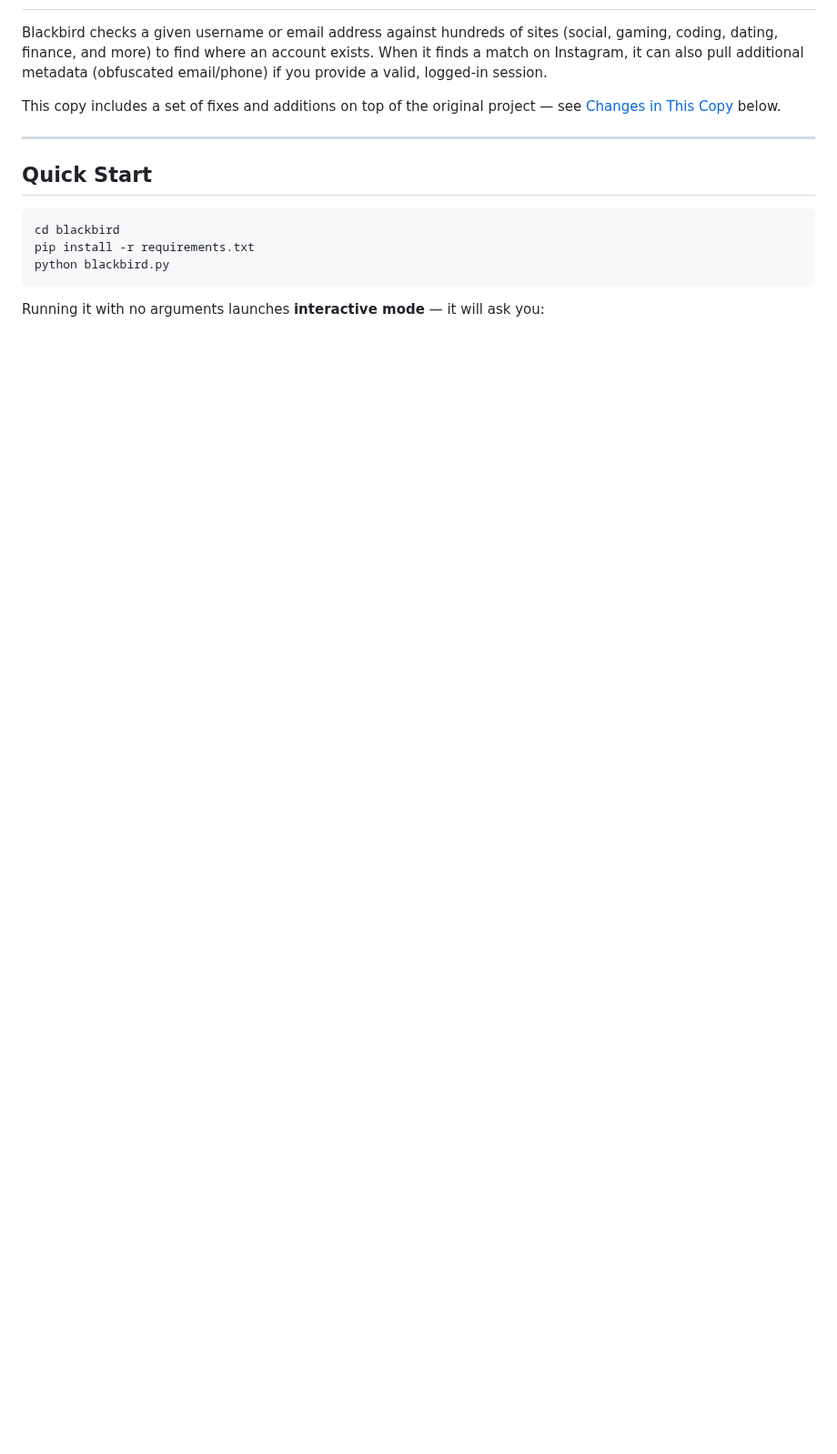
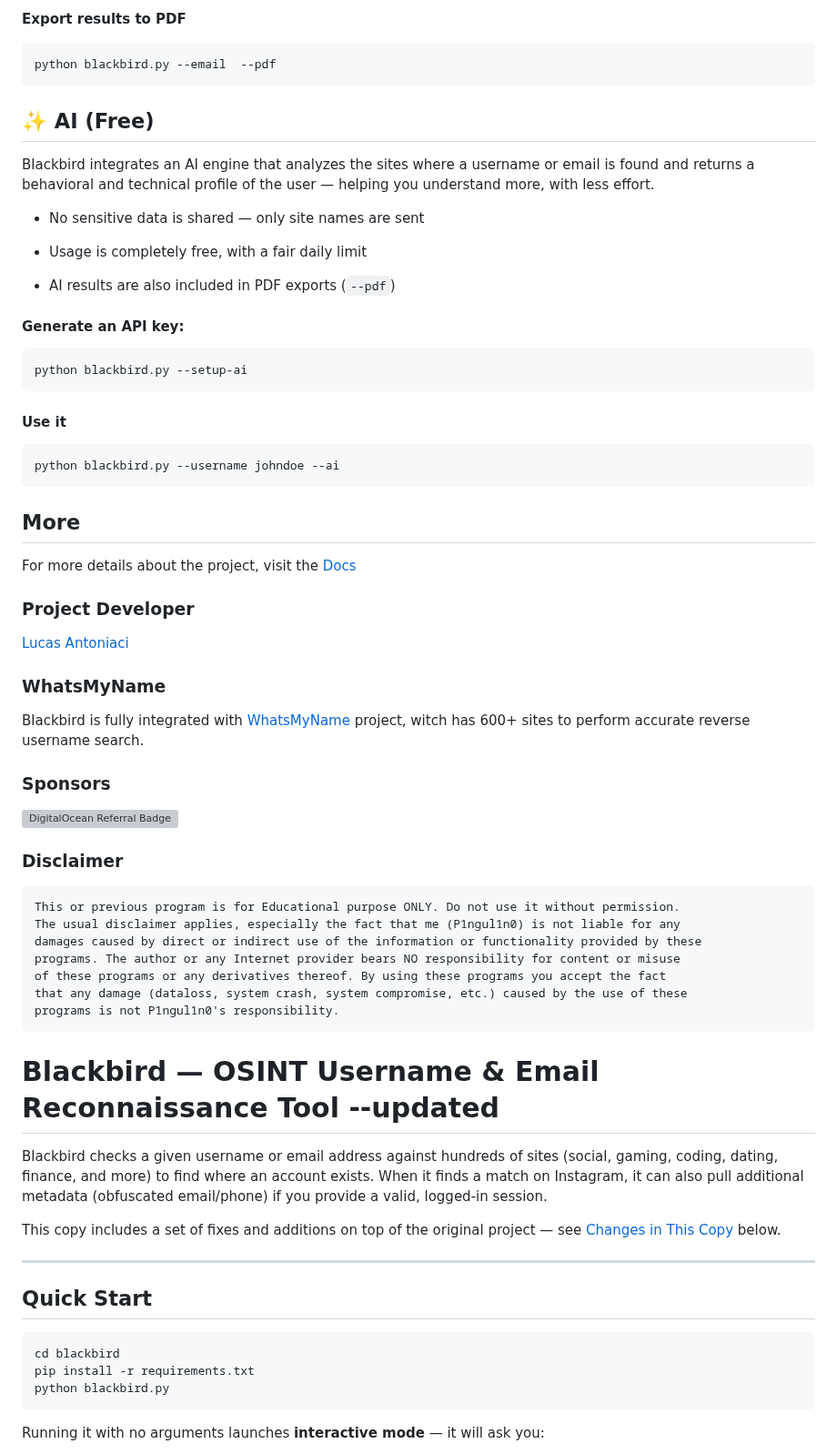
Before and after one commit to p1ngul1n0/blackbird, a Markdown page: README.md, the part around one of its changes. Shown at 91% size. Drawn GitHub-style; blank space fills up the shorter version; grey boxes are pictures that could not be loaded.

Commit message:
Enhance README with setup and usage details
Updated README.md with detailed setup, usage instructions, and project information.

````diff
--- a/README.md
+++ b/README.md
@@ -7,3 +39,55 @@
+**Export results to PDF**
+
+```bash
+python blackbird.py --email  --pdf
+```
+
+##  ✨ AI (Free)
+Blackbird integrates an AI engine that analyzes the sites where a username or email is found and returns a behavioral and technical profile of the user — helping you understand more, with less effort.
+
+- No sensitive data is shared — only site names are sent
+
+- Usage is completely free, with a fair daily limit
+
+- AI results are also included in PDF exports (```--pdf```)
+#### Generate an API key:
+```bash
+python blackbird.py --setup-ai
+```
+#### Use it
+```bash
+python blackbird.py --username johndoe --ai
+```
+
+## More
+For more details about the project, visit the <a href="https://p1ngul1n0.gitbook.io/blackbird/">Docs</a>
+
+### Project Developer
+
+[Lucas Antoniaci](https://www.linkedin.com/in/lucas-antoniaci/)
+
+### WhatsMyName
+
+Blackbird is fully integrated with [WhatsMyName](https://github.com/WebBreacher/WhatsMyName) project, witch has 600+ sites to perform accurate reverse username search.
+
+### Sponsors
+
+[![DigitalOcean Referral Badge](https://web-platforms.sfo2.cdn.digitaloceanspaces.com/WWW/Badge%203.svg)](https://www.digitalocean.com/?refcode=eae02be1dd10&utm_campaign=Referral_Invite&utm_medium=Referral_Program&utm_source=badge)
+
+### Disclaimer
+
+```
+This or previous program is for Educational purpose ONLY. Do not use it without permission.
+The usual disclaimer applies, especially the fact that me (P1ngul1n0) is not liable for any
+damages caused by direct or indirect use of the information or functionality provided by these
+programs. The author or any Internet provider bears NO responsibility for content or misuse
+of these programs or any derivatives thereof. By using these programs you accept the fact
+that any damage (dataloss, system crash, system compromise, etc.) caused by the use of these
+programs is not P1ngul1n0's responsibility.
+```
+
+
+# Blackbird — OSINT Username & Email Reconnaissance Tool --updated
 
 Blackbird checks a given username or email address against hundreds of sites
 (social, gaming, coding, dating, finance, and more) to find where an account
````
Also changed, not shown: other parts of README.md (+33 -1 lines).
